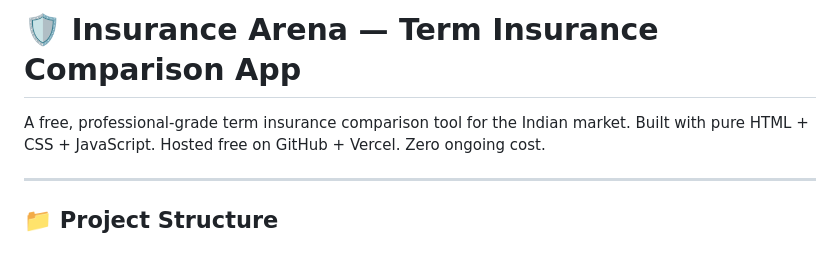
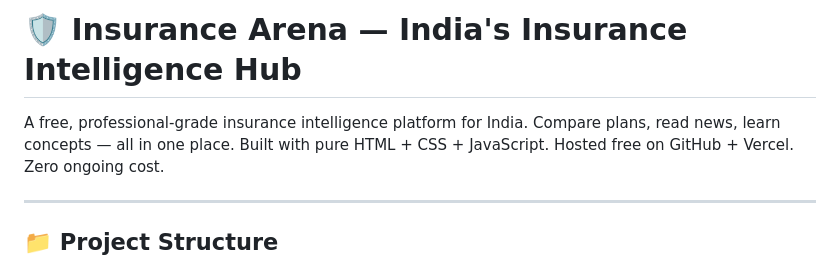
Before and after one commit to mohitaggarwal211/Insurance-Arena, a Markdown page: README.md, the part around the change. Rendered like a GitHub page.

```diff
--- a/README.md
+++ b/README.md
@@ -1,6 +1,6 @@
-# 🛡️ Insurance Arena — Term Insurance Comparison App
+# 🛡️ Insurance Arena — India's Insurance Intelligence Hub
 
-A free, professional-grade term insurance comparison tool for the Indian market.
+A free, professional-grade insurance intelligence platform for India. Compare plans, read news, learn concepts — all in one place.
 Built with pure HTML + CSS + JavaScript. Hosted free on GitHub + Vercel. Zero ongoing cost.
 
 ---
```
